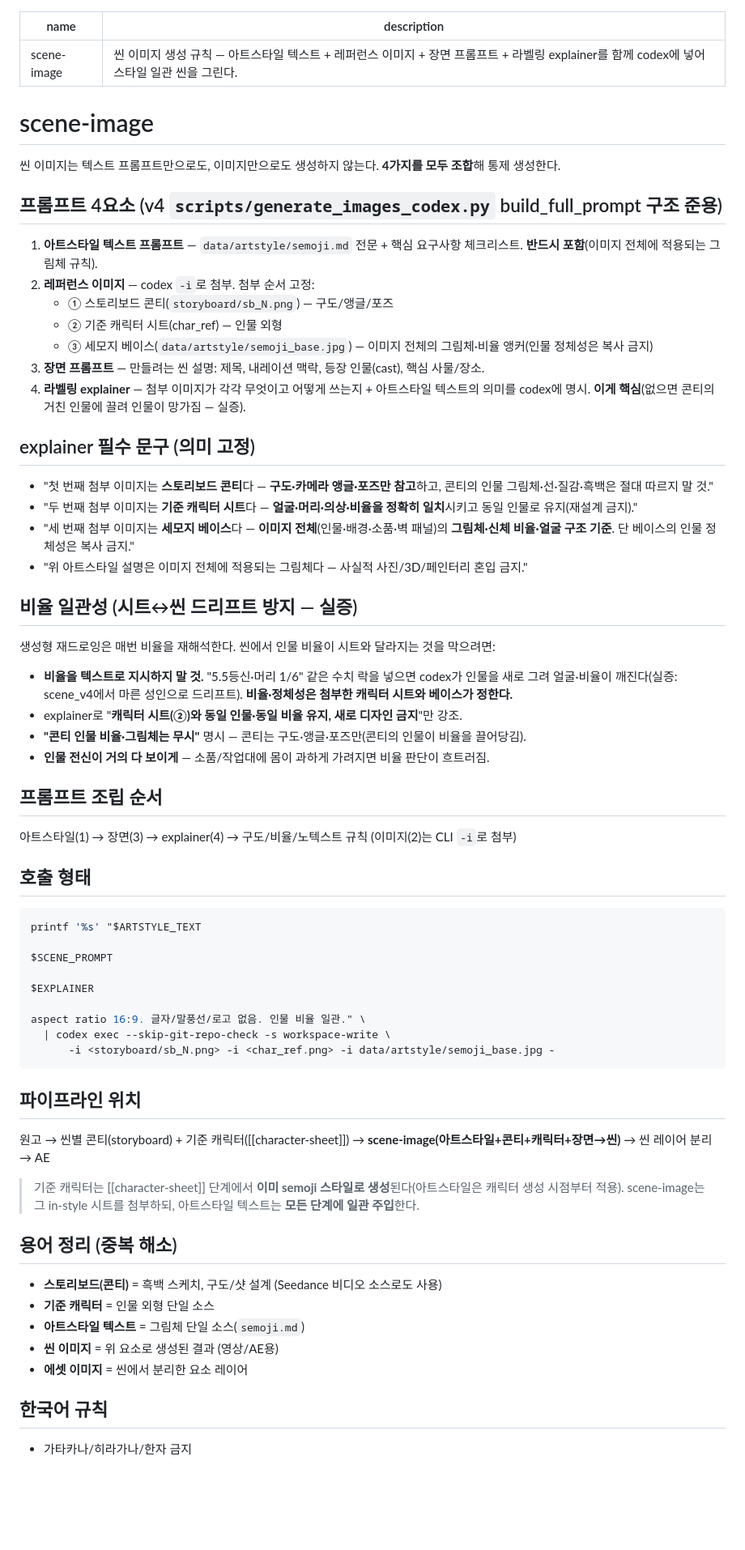
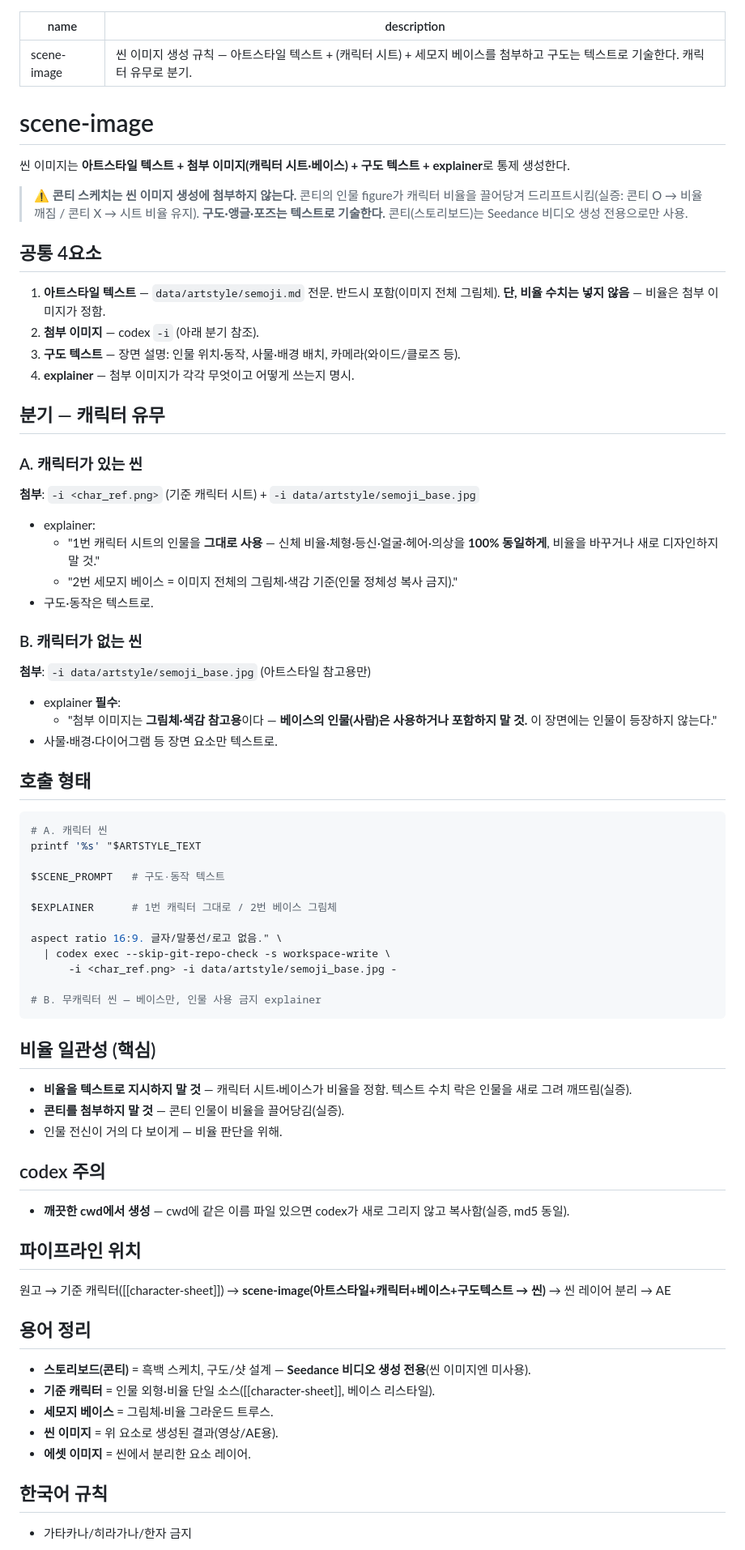
Before and after one commit to semoji-ai/auto_kairos_adobe, a Markdown page: skills/scene-image/SKILL.md, the part around the change. Shown at 81% size. Drawn GitHub-style; blank space fills up the shorter version.

Commit message:
fix(skill): scene-image 방식 고정 — 콘티 제거(비율 끌어당김)+구도 텍스트화, 캐릭터 유무 분기
- 캐릭터 씬: 시트+베이스 첨부, '1번 캐릭터 그대로'
- 무캐릭터 씬: 베이스만(아트스타일 참고), '베이스 인물 사용 금지'
- 콘티는 Seedance 전용으로 회귀
- 실증: 콘티 X → 비율 유지(scene_nocont)

Co-Authored-By: Claude Opus 4.8 (1M context) <noreply@anthropic.com>

````diff
--- a/skills/scene-image/SKILL.md
+++ b/skills/scene-image/SKILL.md
@@ -1,61 +1,67 @@
 ---
 name: scene-image
-description: 씬 이미지 생성 규칙 — 아트스타일 텍스트 + 레퍼런스 이미지 + 장면 프롬프트 + 라벨링 explainer를 함께 codex에 넣어 스타일 일관 씬을 그린다.
+description: 씬 이미지 생성 규칙 — 아트스타일 텍스트 + (캐릭터 시트) + 세모지 베이스를 첨부하고 구도는 텍스트로 기술한다. 캐릭터 유무로 분기.
 ---
 # scene-image
 
-씬 이미지는 텍스트 프롬프트만으로도, 이미지만으로도 생성하지 않는다. **4가지를 모두 조합**해 통제 생성한다.
+씬 이미지는 **아트스타일 텍스트 + 첨부 이미지(캐릭터 시트·베이스) + 구도 텍스트 + explainer**로 통제 생성한다.
 
-## 프롬프트 4요소 (v4 `scripts/generate_images_codex.py` build_full_prompt 구조 준용)
-1. **아트스타일 텍스트 프롬프트** — `data/artstyle/semoji.md` 전문 + 핵심 요구사항 체크리스트. **반드시 포함**(이미지 전체에 적용되는 그림체 규칙).
-2. **레퍼런스 이미지** — codex `-i`로 첨부. 첨부 순서 고정:
-   - ① 스토리보드 콘티(`storyboard/sb_N.png`) — 구도/앵글/포즈
-   - ② 기준 캐릭터 시트(char_ref) — 인물 외형
-   - ③ 세모지 베이스(`data/artstyle/semoji_base.jpg`) — 이미지 전체의 그림체·비율 앵커(인물 정체성은 복사 금지)
-3. **장면 프롬프트** — 만들려는 씬 설명: 제목, 내레이션 맥락, 등장 인물(cast), 핵심 사물/장소.
-4. **라벨링 explainer** — 첨부 이미지가 각각 무엇이고 어떻게 쓰는지 + 아트스타일 텍스트의 의미를 codex에 명시. **이게 핵심**(없으면 콘티의 거친 인물에 끌려 인물이 망가짐 — 실증).
+> ⚠️ **콘티 스케치는 씬 이미지 생성에 첨부하지 않는다.** 콘티의 인물 figure가 캐릭터 비율을 끌어당겨 드리프트시킴(실증: 콘티 O → 비율 깨짐 / 콘티 X → 시트 비율 유지). **구도·앵글·포즈는 텍스트로 기술한다.** 콘티(스토리보드)는 Seedance 비디오 생성 전용으로만 사용.
 
-## explainer 필수 문구 (의미 고정)
-- "첫 번째 첨부 이미지는 **스토리보드 콘티**다 — **구도·카메라 앵글·포즈만 참고**하고, 콘티의 인물 그림체·선·질감·흑백은 절대 따르지 말 것."
-- "두 번째 첨부 이미지는 **기준 캐릭터 시트**다 — **얼굴·머리·의상·비율을 정확히 일치**시키고 동일 인물로 유지(재설계 금지)."
-- "세 번째 첨부 이미지는 **세모지 베이스**다 — **이미지 전체**(인물·배경·소품·벽 패널)의 **그림체·신체 비율·얼굴 구조 기준**. 단 베이스의 인물 정체성은 복사 금지."
-- "위 아트스타일 설명은 이미지 전체에 적용되는 그림체다 — 사실적 사진/3D/페인터리 혼입 금지."
+## 공통 4요소
+1. **아트스타일 텍스트** — `data/artstyle/semoji.md` 전문. 반드시 포함(이미지 전체 그림체). **단, 비율 수치는 넣지 않음** — 비율은 첨부 이미지가 정함.
+2. **첨부 이미지** — codex `-i` (아래 분기 참조).
+3. **구도 텍스트** — 장면 설명: 인물 위치·동작, 사물·배경 배치, 카메라(와이드/클로즈 등).
+4. **explainer** — 첨부 이미지가 각각 무엇이고 어떻게 쓰는지 명시.
 
-## 비율 일관성 (시트↔씬 드리프트 방지 — 실증)
-생성형 재드로잉은 매번 비율을 재해석한다. 씬에서 인물 비율이 시트와 달라지는 것을 막으려면:
-- **비율을 텍스트로 지시하지 말 것.** "5.5등신·머리 1/6" 같은 수치 락을 넣으면 codex가 인물을 새로 그려 얼굴·비율이 깨진다(실증: scene_v4에서 마른 성인으로 드리프트). **비율·정체성은 첨부한 캐릭터 시트와 베이스가 정한다.**
-- explainer로 "**캐릭터 시트(②)와 동일 인물·동일 비율 유지, 새로 디자인 금지**"만 강조.
-- **"콘티 인물 비율·그림체는 무시"** 명시 — 콘티는 구도·앵글·포즈만(콘티의 인물이 비율을 끌어당김).
-- **인물 전신이 거의 다 보이게** — 소품/작업대에 몸이 과하게 가려지면 비율 판단이 흐트러짐.
+## 분기 — 캐릭터 유무
 
-## 프롬프트 조립 순서
-아트스타일(1) → 장면(3) → explainer(4) → 구도/비율/노텍스트 규칙
-(이미지(2)는 CLI `-i`로 첨부)
+### A. 캐릭터가 있는 씬
+**첨부**: `-i <char_ref.png>` (기준 캐릭터 시트) + `-i data/artstyle/semoji_base.jpg`
+- explainer:
+  - "1번 캐릭터 시트의 인물을 **그대로 사용** — 신체 비율·체형·등신·얼굴·헤어·의상을 **100% 동일하게**, 비율을 바꾸거나 새로 디자인하지 말 것."
+  - "2번 세모지 베이스 = 이미지 전체의 그림체·색감 기준(인물 정체성 복사 금지)."
+- 구도·동작은 텍스트로.
+
+### B. 캐릭터가 없는 씬
+**첨부**: `-i data/artstyle/semoji_base.jpg` (아트스타일 참고용만)
+- explainer **필수**:
+  - "첨부 이미지는 **그림체·색감 참고용**이다 — **베이스의 인물(사람)은 사용하거나 포함하지 말 것.** 이 장면에는 인물이 등장하지 않는다."
+- 사물·배경·다이어그램 등 장면 요소만 텍스트로.
 
 ## 호출 형태
 ```bash
+# A. 캐릭터 씬
 printf '%s' "$ARTSTYLE_TEXT
 
-$SCENE_PROMPT
+$SCENE_PROMPT   # 구도·동작 텍스트
 
-$EXPLAINER
+$EXPLAINER      # 1번 캐릭터 그대로 / 2번 베이스 그림체
 
-aspect ratio 16:9. 글자/말풍선/로고 없음. 인물 비율 일관." \
+aspect ratio 16:9. 글자/말풍선/로고 없음." \
   | codex exec --skip-git-repo-check -s workspace-write \
-      -i <storyboard/sb_N.png> -i <char_ref.png> -i data/artstyle/semoji_base.jpg -
+      -i <char_ref.png> -i data/artstyle/semoji_base.jpg -
+
+# B. 무캐릭터 씬 — 베이스만, 인물 사용 금지 explainer
 ```
 
+## 비율 일관성 (핵심)
+- **비율을 텍스트로 지시하지 말 것** — 캐릭터 시트·베이스가 비율을 정함. 텍스트 수치 락은 인물을 새로 그려 깨뜨림(실증).
+- **콘티를 첨부하지 말 것** — 콘티 인물이 비율을 끌어당김(실증).
+- 인물 전신이 거의 다 보이게 — 비율 판단을 위해.
+
+## codex 주의
+- **깨끗한 cwd에서 생성** — cwd에 같은 이름 파일 있으면 codex가 새로 그리지 않고 복사함(실증, md5 동일).
+
 ## 파이프라인 위치
-원고 → 씬별 콘티(storyboard) + 기준 캐릭터([[character-sheet]]) → **scene-image(아트스타일+콘티+캐릭터+장면→씬)** → 씬 레이어 분리 → AE
+원고 → 기준 캐릭터([[character-sheet]]) → **scene-image(아트스타일+캐릭터+베이스+구도텍스트 → 씬)** → 씬 레이어 분리 → AE
 
-> 기준 캐릭터는 [[character-sheet]] 단계에서 **이미 semoji 스타일로 생성**된다(아트스타일은 캐릭터 생성 시점부터 적용). scene-image는 그 in-style 시트를 첨부하되, 아트스타일 텍스트는 **모든 단계에 일관 주입**한다.
-
-## 용어 정리 (중복 해소)
-- **스토리보드(콘티)** = 흑백 스케치, 구도/샷 설계 (Seedance 비디오 소스로도 사용)
-- **기준 캐릭터** = 인물 외형 단일 소스
-- **아트스타일 텍스트** = 그림체 단일 소스(`semoji.md`)
-- **씬 이미지** = 위 요소로 생성된 결과 (영상/AE용)
-- **에셋 이미지** = 씬에서 분리한 요소 레이어
+## 용어 정리
+- **스토리보드(콘티)** = 흑백 스케치, 구도/샷 설계 — **Seedance 비디오 생성 전용**(씬 이미지엔 미사용).
+- **기준 캐릭터** = 인물 외형·비율 단일 소스([[character-sheet]], 베이스 리스타일).
+- **세모지 베이스** = 그림체·비율 그라운드 트루스.
+- **씬 이미지** = 위 요소로 생성된 결과(영상/AE용).
+- **에셋 이미지** = 씬에서 분리한 요소 레이어.
 
 ## 한국어 규칙
 - 가타카나/히라가나/한자 금지
````
